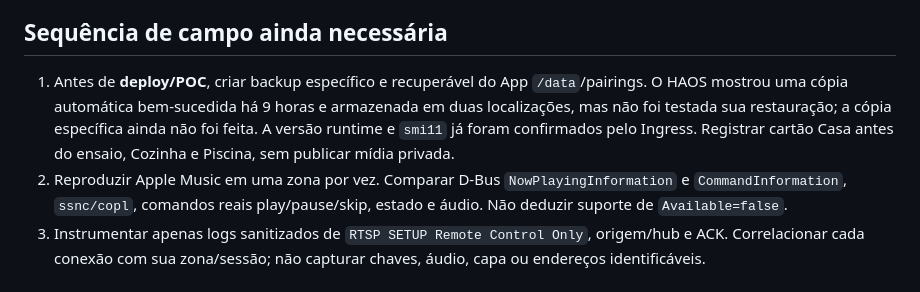
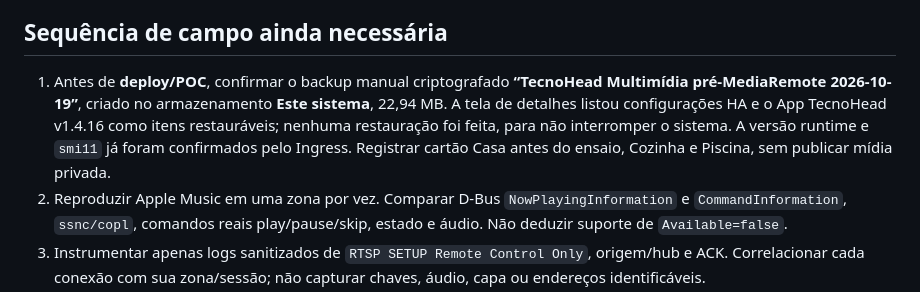
Before and after one commit to aoliveira07/tecnohead-multimidia, a Markdown page: docs/APPLE_MEDIAREMOTE_RESEARCH.md, the part around the change. GitHub-like rendering.

```diff
--- a/docs/APPLE_MEDIAREMOTE_RESEARCH.md
+++ b/docs/APPLE_MEDIAREMOTE_RESEARCH.md
@@ -29,7 +29,7 @@ O leitor do pipe agora ignora itens declarados acima de 2 MiB e continua a ler o
 
 ## Sequência de campo ainda necessária
 
-1. Antes de **deploy/POC**, criar backup específico e recuperável do App `/data`/pairings. O HAOS mostrou uma cópia automática bem-sucedida há 9 horas e armazenada em duas localizações, mas não foi testada sua restauração; a cópia específica ainda não foi feita. A versão runtime e `smi11` já foram confirmados pelo Ingress. Registrar cartão Casa antes do ensaio, Cozinha e Piscina, sem publicar mídia privada.
+1. Antes de **deploy/POC**, confirmar o backup manual criptografado **“TecnoHead Multimídia pré-MediaRemote 2026-10-19”**, criado no armazenamento **Este sistema**, 22,94 MB. A tela de detalhes listou configurações HA e o App TecnoHead v1.4.16 como itens restauráveis; nenhuma restauração foi feita, para não interromper o sistema. A versão runtime e `smi11` já foram confirmados pelo Ingress. Registrar cartão Casa antes do ensaio, Cozinha e Piscina, sem publicar mídia privada.
 2. Reproduzir Apple Music em uma zona por vez. Comparar D-Bus `NowPlayingInformation` e `CommandInformation`, `ssnc/copl`, comandos reais play/pause/skip, estado e áudio. Não deduzir suporte de `Available=false`.
 3. Instrumentar apenas logs sanitizados de `RTSP SETUP Remote Control Only`, origem/hub e ACK. Correlacionar cada conexão com sua zona/sessão; não capturar chaves, áudio, capa ou endereços identificáveis.
 4. Só se os dados do emissor existirem e houver conexão RC legítima, avaliar POC de encaminhamento no **mesmo** endpoint. O `ap2_event_port_post_command()` stock usa buffer fixo de 4096 bytes: corrigir limite/alocação e testar payload grande antes de qualquer retransmissão. Um `200 OK` do hub é apenas D14, não D16–D19.
```
Also changed, not shown: docs/MEDIAREMOTE_D01_D24.md (+2 -2 lines).
